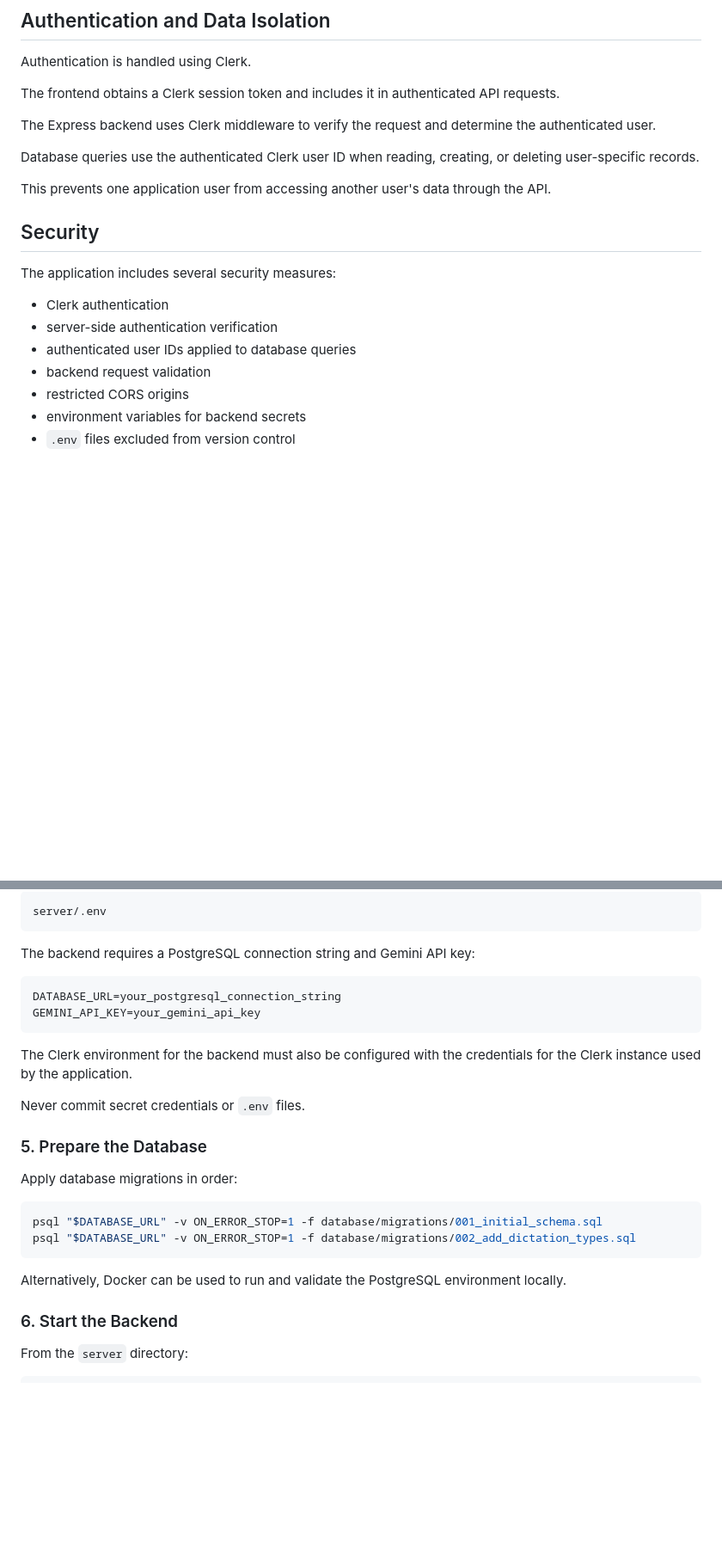
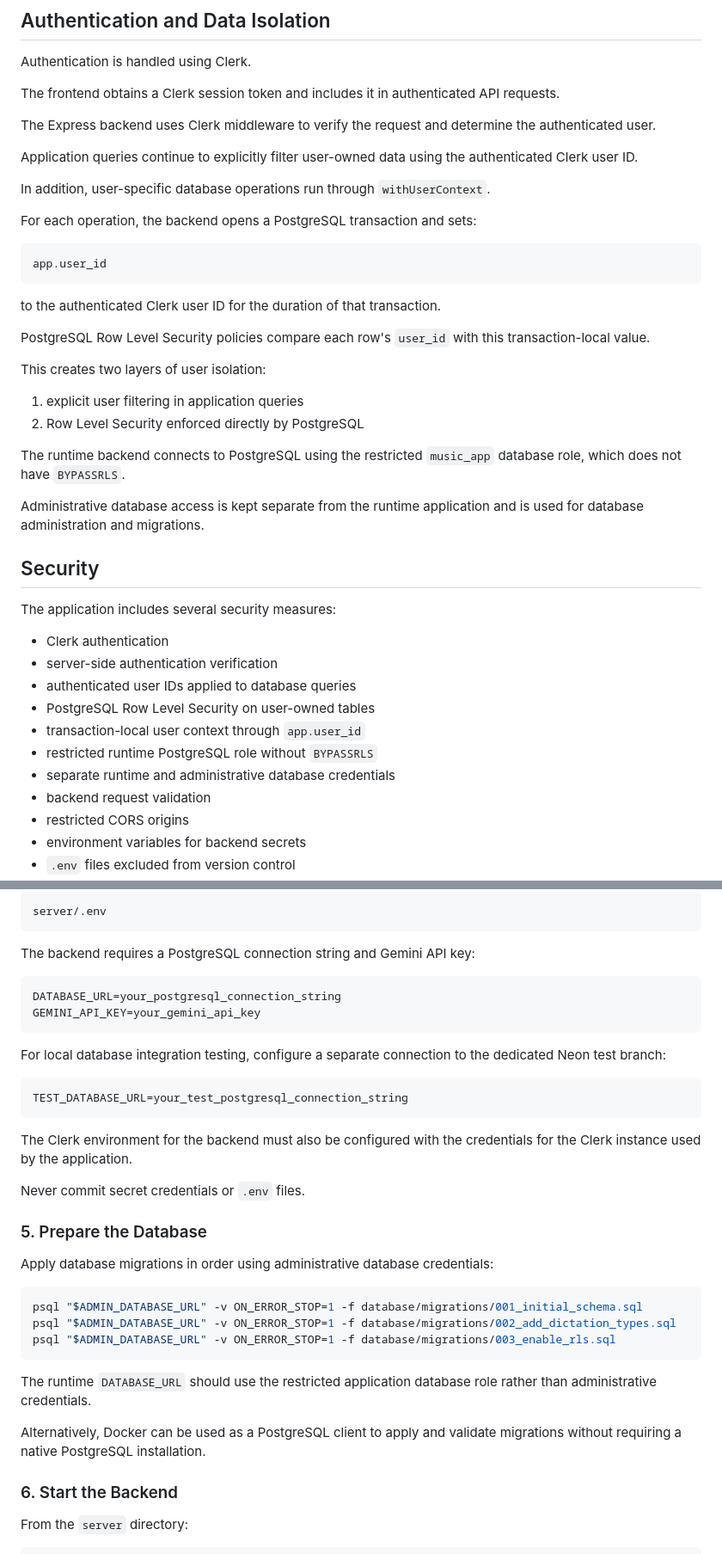
Before and after one commit to laurabaraldi98-lgtm/music-study-tracker, a Markdown page: README.md, 2 parts joined by grey strips. Shown at 86% size. GitHub-like rendering; blank space fills up the shorter version.

````diff
--- a/README.md
+++ b/README.md
@@ -432,9 +449,28 @@ The frontend obtains a Clerk session token and includes it in authenticated API
 
 The Express backend uses Clerk middleware to verify the request and determine the authenticated user.
 
-Database queries use the authenticated Clerk user ID when reading, creating, or deleting user-specific records.
+Application queries continue to explicitly filter user-owned data using the authenticated Clerk user ID.
 
-This prevents one application user from accessing another user's data through the API.
+In addition, user-specific database operations run through `withUserContext`.
+
+For each operation, the backend opens a PostgreSQL transaction and sets:
+
+```text
+app.user_id
+```
+
+to the authenticated Clerk user ID for the duration of that transaction.
+
+PostgreSQL Row Level Security policies compare each row's `user_id` with this transaction-local value.
+
+This creates two layers of user isolation:
+
+1. explicit user filtering in application queries
+2. Row Level Security enforced directly by PostgreSQL
+
+The runtime backend connects to PostgreSQL using the restricted `music_app` database role, which does not have `BYPASSRLS`.
+
+Administrative database access is kept separate from the runtime application and is used for database administration and migrations.
 
 ## Security
 
@@ -443,6 +479,10 @@ The application includes several security measures:
 - Clerk authentication
 - server-side authentication verification
 - authenticated user IDs applied to database queries
+- PostgreSQL Row Level Security on user-owned tables
+- transaction-local user context through `app.user_id`
+- restricted runtime PostgreSQL role without `BYPASSRLS`
+- separate runtime and administrative database credentials
 - backend request validation
 - restricted CORS origins
 - environment variables for backend secrets
@@ -673,20 +768,29 @@ DATABASE_URL=your_postgresql_connection_string
 GEMINI_API_KEY=your_gemini_api_key
 ```
 
+For local database integration testing, configure a separate connection to the dedicated Neon test branch:
+
+```env
+TEST_DATABASE_URL=your_test_postgresql_connection_string
+```
+
 The Clerk environment for the backend must also be configured with the credentials for the Clerk instance used by the application.
 
 Never commit secret credentials or `.env` files.
 
 ### 5. Prepare the Database
 
-Apply database migrations in order:
+Apply database migrations in order using administrative database credentials:
 
 ```bash
-psql "$DATABASE_URL" -v ON_ERROR_STOP=1 -f database/migrations/001_initial_schema.sql
-psql "$DATABASE_URL" -v ON_ERROR_STOP=1 -f database/migrations/002_add_dictation_types.sql
+psql "$ADMIN_DATABASE_URL" -v ON_ERROR_STOP=1 -f database/migrations/001_initial_schema.sql
+psql "$ADMIN_DATABASE_URL" -v ON_ERROR_STOP=1 -f database/migrations/002_add_dictation_types.sql
+psql "$ADMIN_DATABASE_URL" -v ON_ERROR_STOP=1 -f database/migrations/003_enable_rls.sql
 ```
 
-Alternatively, Docker can be used to run and validate the PostgreSQL environment locally.
+The runtime `DATABASE_URL` should use the restricted application database role rather than administrative credentials.
+
+Alternatively, Docker can be used as a PostgreSQL client to apply and validate migrations without requiring a native PostgreSQL installation.
 
 ### 6. Start the Backend
 
````
Also changed, not shown: other parts of README.md (+90 -11 lines).
